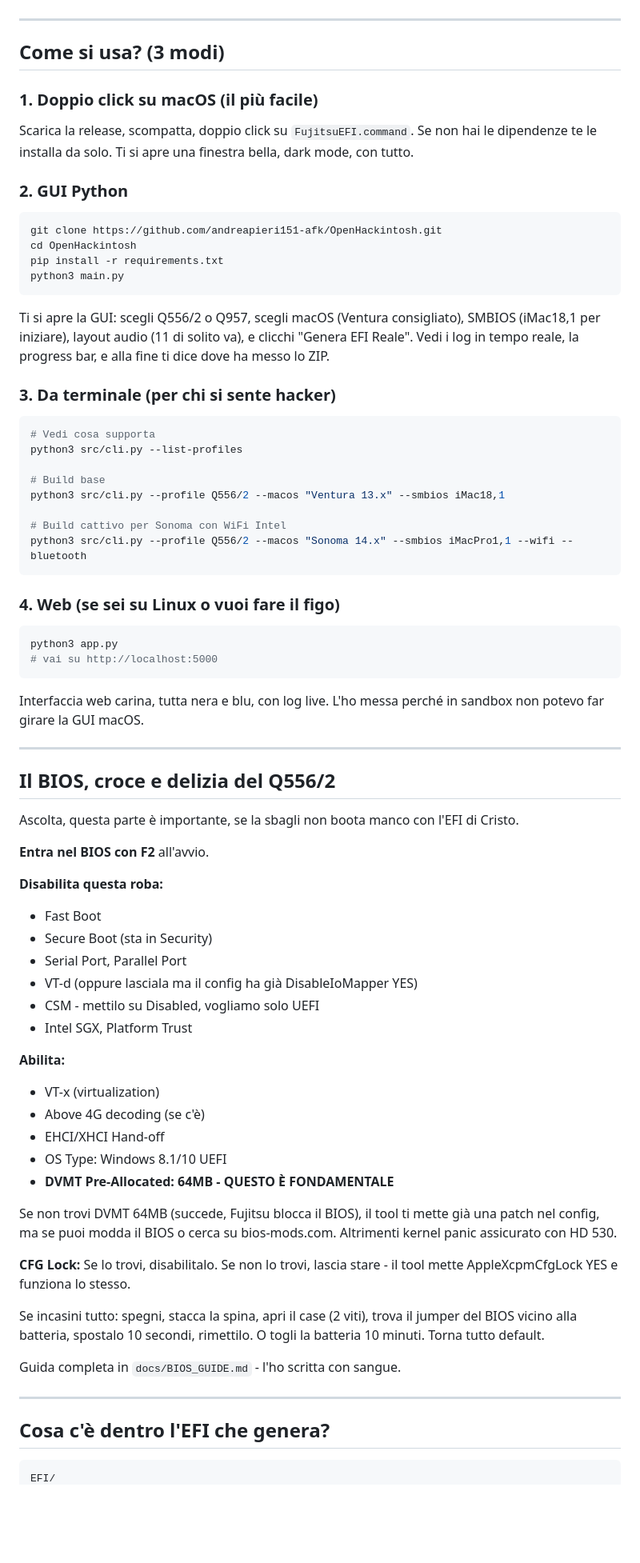
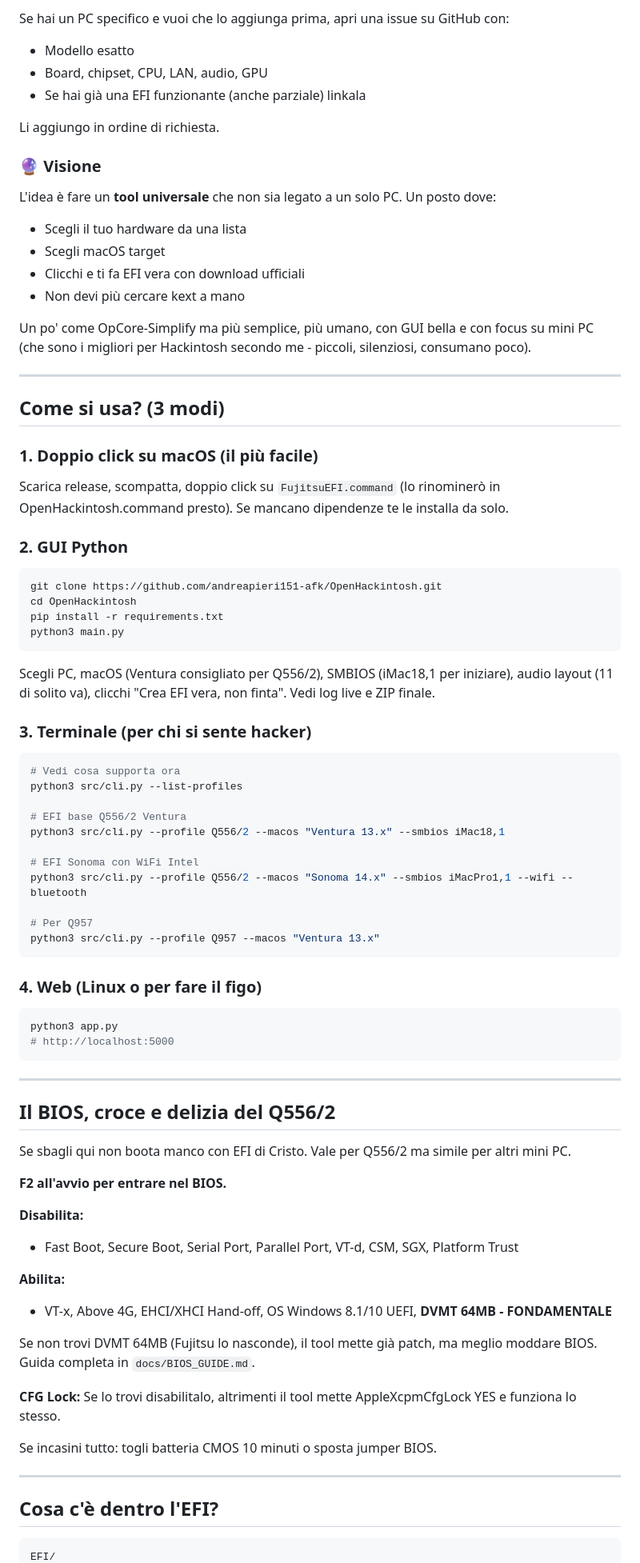
Before and after one commit to andreapieri151-afk/OpenHackintosh, a Markdown page: README.md, the part around one of its changes. Shown at 80% size. GitHub-like rendering; blank space fills up the shorter version.

````diff
--- a/README.md
+++ b/README.md
@@ -50,3 +67,20 @@ Io l'ho testato sul mio Q556/2 con i3-6100T e HD 530. Ventura gira una meravigli
+Se hai un PC specifico e vuoi che lo aggiunga prima, apri una issue su GitHub con:
+- Modello esatto
+- Board, chipset, CPU, LAN, audio, GPU
+- Se hai già una EFI funzionante (anche parziale) linkala
+
+Li aggiungo in ordine di richiesta.
+
+### 🔮 Visione
+
+L'idea è fare un **tool universale** che non sia legato a un solo PC. Un posto dove:
+
+- Scegli il tuo hardware da una lista
+- Scegli macOS target
+- Clicchi e ti fa EFI vera con download ufficiali
+- Non devi più cercare kext a mano
+
+Un po' come OpCore-Simplify ma più semplice, più umano, con GUI bella e con focus su mini PC (che sono i migliori per Hackintosh secondo me - piccoli, silenziosi, consumano poco).
 
 ---
 
@@ -54,7 +88,7 @@ Io l'ho testato sul mio Q556/2 con i3-6100T e HD 530. Ventura gira una meravigli
 
 ### 1. Doppio click su macOS (il più facile)
 
-Scarica la release, scompatta, doppio click su `FujitsuEFI.command`. Se non hai le dipendenze te le installa da solo. Ti si apre una finestra bella, dark mode, con tutto.
+Scarica release, scompatta, doppio click su `FujitsuEFI.command` (lo rinominerò in OpenHackintosh.command presto). Se mancano dipendenze te le installa da solo.
 
 ### 2. GUI Python
 
@@ -65,64 +99,54 @@ pip install -r requirements.txt
 python3 main.py
 ```
 
-Ti si apre la GUI: scegli Q556/2 o Q957, scegli macOS (Ventura consigliato), SMBIOS (iMac18,1 per iniziare), layout audio (11 di solito va), e clicchi "Genera EFI Reale". Vedi i log in tempo reale, la progress bar, e alla fine ti dice dove ha messo lo ZIP.
+Scegli PC, macOS (Ventura consigliato per Q556/2), SMBIOS (iMac18,1 per iniziare), audio layout (11 di solito va), clicchi "Crea EFI vera, non finta". Vedi log live e ZIP finale.
 
-### 3. Da terminale (per chi si sente hacker)
+### 3. Terminale (per chi si sente hacker)
 
 ```bash
-# Vedi cosa supporta
+# Vedi cosa supporta ora
 python3 src/cli.py --list-profiles
 
-# Build base
+# EFI base Q556/2 Ventura
 python3 src/cli.py --profile Q556/2 --macos "Ventura 13.x" --smbios iMac18,1
 
-# Build cattivo per Sonoma con WiFi Intel
+# EFI Sonoma con WiFi Intel
 python3 src/cli.py --profile Q556/2 --macos "Sonoma 14.x" --smbios iMacPro1,1 --wifi --bluetooth
+
+# Per Q957
+python3 src/cli.py --profile Q957 --macos "Ventura 13.x"
 ```
 
-### 4. Web (se sei su Linux o vuoi fare il figo)
+### 4. Web (Linux o per fare il figo)
 
 ```bash
 python3 app.py
-# vai su http://localhost:5000
+# http://localhost:5000
 ```
-
-Interfaccia web carina, tutta nera e blu, con log live. L'ho messa perché in sandbox non potevo far girare la GUI macOS.
 
 ---
 
 ## Il BIOS, croce e delizia del Q556/2
 
-Ascolta, questa parte è importante, se la sbagli non boota manco con l'EFI di Cristo.
+Se sbagli qui non boota manco con EFI di Cristo. Vale per Q556/2 ma simile per altri mini PC.
 
-**Entra nel BIOS con F2** all'avvio.
+**F2 all'avvio per entrare nel BIOS.**
 
-**Disabilita questa roba:**
-- Fast Boot
-- Secure Boot (sta in Security)
-- Serial Port, Parallel Port
-- VT-d (oppure lasciala ma il config ha già DisableIoMapper YES)
-- CSM - mettilo su Disabled, vogliamo solo UEFI
-- Intel SGX, Platform Trust
+**Disabilita:**
+- Fast Boot, Secure Boot, Serial Port, Parallel Port, VT-d, CSM, SGX, Platform Trust
 
 **Abilita:**
-- VT-x (virtualization)
-- Above 4G decoding (se c'è)
-- EHCI/XHCI Hand-off
-- OS Type: Windows 8.1/10 UEFI
-- **DVMT Pre-Allocated: 64MB - QUESTO È FONDAMENTALE**
+- VT-x, Above 4G, EHCI/XHCI Hand-off, OS Windows 8.1/10 UEFI, **DVMT 64MB - FONDAMENTALE**
 
-Se non trovi DVMT 64MB (succede, Fujitsu blocca il BIOS), il tool ti mette già una patch nel config, ma se puoi modda il BIOS o cerca su bios-mods.com. Altrimenti kernel panic assicurato con HD 530.
+Se non trovi DVMT 64MB (Fujitsu lo nasconde), il tool mette già patch, ma meglio moddare BIOS. Guida completa in `docs/BIOS_GUIDE.md`.
 
-**CFG Lock:** Se lo trovi, disabilitalo. Se non lo trovi, lascia stare - il tool mette AppleXcpmCfgLock YES e funziona lo stesso.
+**CFG Lock:** Se lo trovi disabilitalo, altrimenti il tool mette AppleXcpmCfgLock YES e funziona lo stesso.
 
-Se incasini tutto: spegni, stacca la spina, apri il case (2 viti), trova il jumper del BIOS vicino alla batteria, spostalo 10 secondi, rimettilo. O togli la batteria 10 minuti. Torna tutto default.
-
-Guida completa in `docs/BIOS_GUIDE.md` - l'ho scritta con sangue.
+Se incasini tutto: togli batteria CMOS 10 minuti o sposta jumper BIOS.
 
 ---
 
-## Cosa c'è dentro l'EFI che genera?
+## Cosa c'è dentro l'EFI?
 
 ```
 EFI/
````
Also changed, not shown: other parts of README.md (+102 -76 lines).
